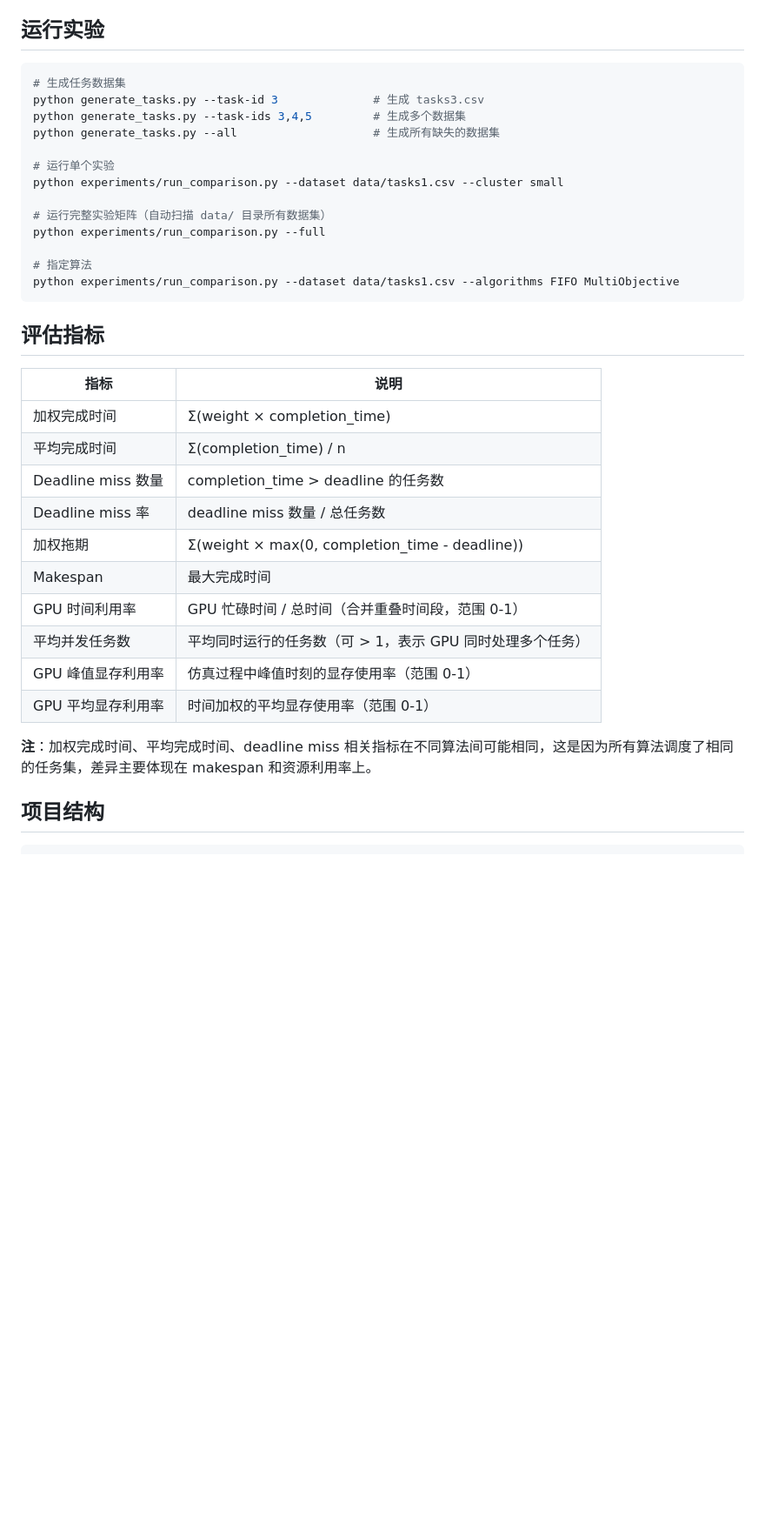
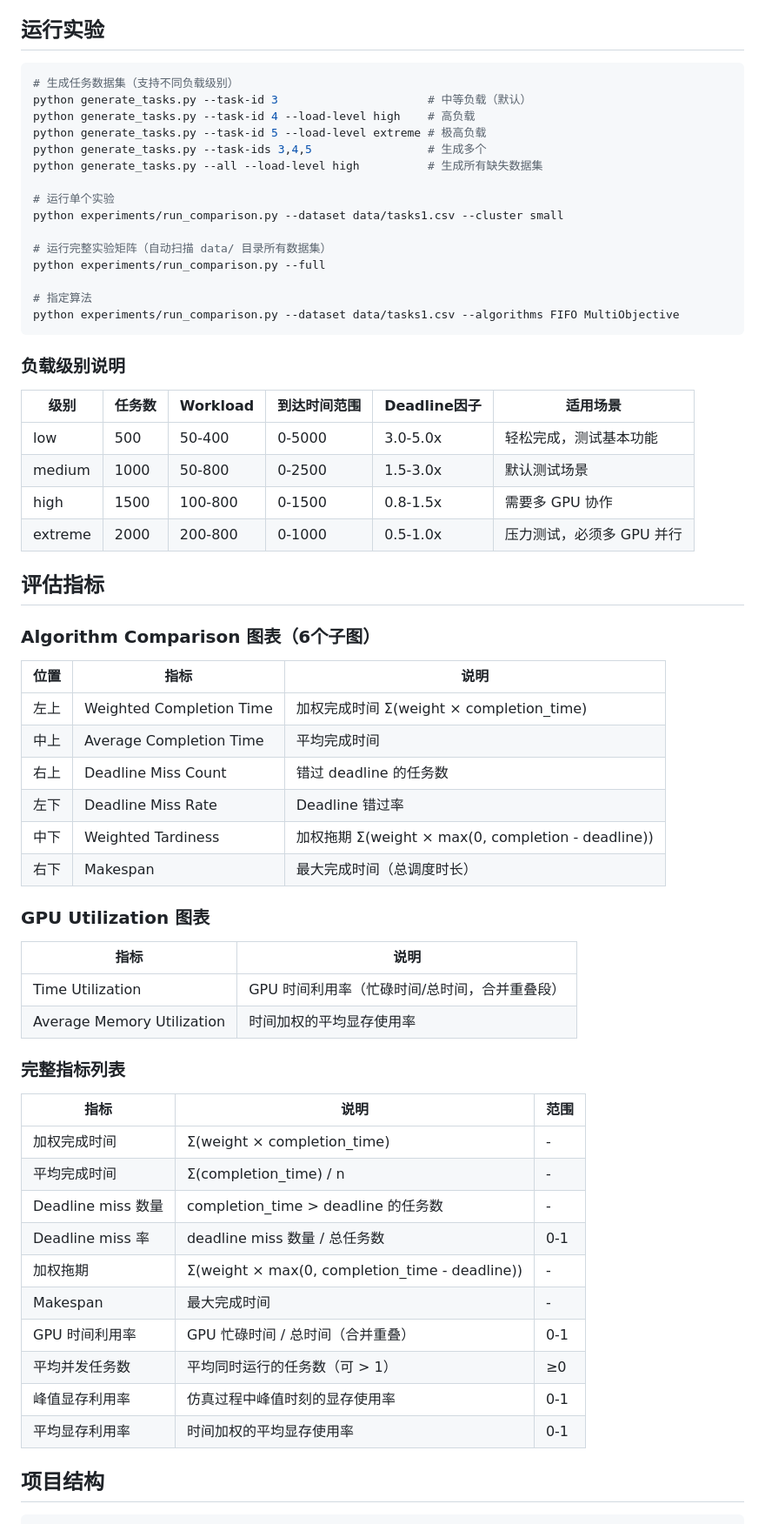
Before and after one commit to lizhangmai/schedule, a Markdown page: README.md, the part around one of its changes. Shown at 87% size. Rendered like a GitHub page; blank space fills up the shorter version.

````diff
--- a/README.md
+++ b/README.md
@@ -97,10 +105,12 @@ Score = α·Urgency + β·Efficiency + γ·MemoryFit + δ·Utilization
 ## 运行实验
 
 ```bash
-# 生成任务数据集
-python generate_tasks.py --task-id 3              # 生成 tasks3.csv
-python generate_tasks.py --task-ids 3,4,5         # 生成多个数据集
-python generate_tasks.py --all                    # 生成所有缺失的数据集
+# 生成任务数据集（支持不同负载级别）
+python generate_tasks.py --task-id 3                      # 中等负载（默认）
+python generate_tasks.py --task-id 4 --load-level high    # 高负载
+python generate_tasks.py --task-id 5 --load-level extreme # 极高负载
+python generate_tasks.py --task-ids 3,4,5                 # 生成多个
+python generate_tasks.py --all --load-level high          # 生成所有缺失数据集
 
 # 运行单个实验
 python experiments/run_comparison.py --dataset data/tasks1.csv --cluster small
@@ -112,22 +122,49 @@ python experiments/run_comparison.py --full
 python experiments/run_comparison.py --dataset data/tasks1.csv --algorithms FIFO MultiObjective
 ```
 
+### 负载级别说明
+
+| 级别 | 任务数 | Workload | 到达时间范围 | Deadline因子 | 适用场景 |
+|------|--------|----------|--------------|--------------|----------|
+| low | 500 | 50-400 | 0-5000 | 3.0-5.0x | 轻松完成，测试基本功能 |
+| medium | 1000 | 50-800 | 0-2500 | 1.5-3.0x | 默认测试场景 |
+| high | 1500 | 100-800 | 0-1500 | 0.8-1.5x | 需要多 GPU 协作 |
+| extreme | 2000 | 200-800 | 0-1000 | 0.5-1.0x | 压力测试，必须多 GPU 并行 |
+
 ## 评估指标
+
+### Algorithm Comparison 图表（6个子图）
+
+| 位置 | 指标 | 说明 |
+|------|------|------|
+| 左上 | Weighted Completion Time | 加权完成时间 Σ(weight × completion_time) |
+| 中上 | Average Completion Time | 平均完成时间 |
+| 右上 | Deadline Miss Count | 错过 deadline 的任务数 |
+| 左下 | Deadline Miss Rate | Deadline 错过率 |
+| 中下 | Weighted Tardiness | 加权拖期 Σ(weight × max(0, completion - deadline)) |
+| 右下 | Makespan | 最大完成时间（总调度时长） |
+
+### GPU Utilization 图表
 
 | 指标 | 说明 |
 |------|------|
-| 加权完成时间 | Σ(weight × completion_time) |
-| 平均完成时间 | Σ(completion_time) / n |
-| Deadline miss 数量 | completion_time > deadline 的任务数 |
-| Deadline miss 率 | deadline miss 数量 / 总任务数 |
-| 加权拖期 | Σ(weight × max(0, completion_time - deadline)) |
-| Makespan | 最大完成时间 |
-| GPU 时间利用率 | GPU 忙碌时间 / 总时间（合并重叠时间段，范围 0-1） |
-| 平均并发任务数 | 平均同时运行的任务数（可 > 1，表示 GPU 同时处理多个任务） |
-| GPU 峰值显存利用率 | 仿真过程中峰值时刻的显存使用率（范围 0-1） |
-| GPU 平均显存利用率 | 时间加权的平均显存使用率（范围 0-1） |
+| Time Utilization | GPU 时间利用率（忙碌时间/总时间，合并重叠段） |
+| Average Memory Utilization | 时间加权的平均显存使用率 |
 
-**注**：加权完成时间、平均完成时间、deadline miss 相关指标在不同算法间可能相同，这是因为所有算法调度了相同的任务集，差异主要体现在 makespan 和资源利用率上。
+### 完整指标列表
+
+| 指标 | 说明 | 范围 |
+|------|------|------|
+| 加权完成时间 | Σ(weight × completion_time) | - |
+| 平均完成时间 | Σ(completion_time) / n | - |
+| Deadline miss 数量 | completion_time > deadline 的任务数 | - |
+| Deadline miss 率 | deadline miss 数量 / 总任务数 | 0-1 |
+| 加权拖期 | Σ(weight × max(0, completion_time - deadline)) | - |
+| Makespan | 最大完成时间 | - |
+| GPU 时间利用率 | GPU 忙碌时间 / 总时间（合并重叠） | 0-1 |
+| 平均并发任务数 | 平均同时运行的任务数（可 > 1） | ≥0 |
+| 峰值显存利用率 | 仿真过程中峰值时刻的显存使用率 | 0-1 |
+| 平均显存利用率 | 时间加权的平均显存使用率 | 0-1 |
 
 ## 项目结构
 
````
Also changed, not shown: other parts of README.md (+32 -12 lines).
